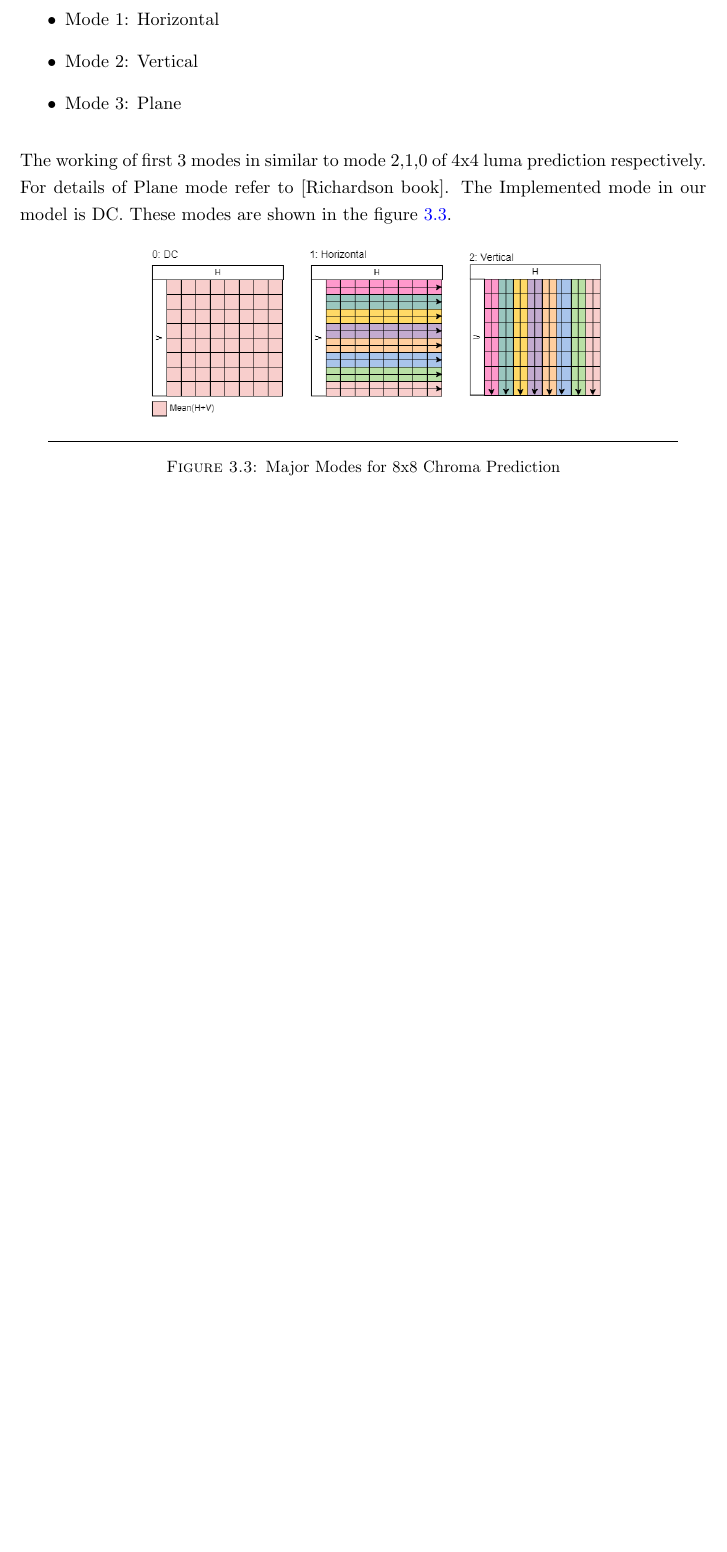
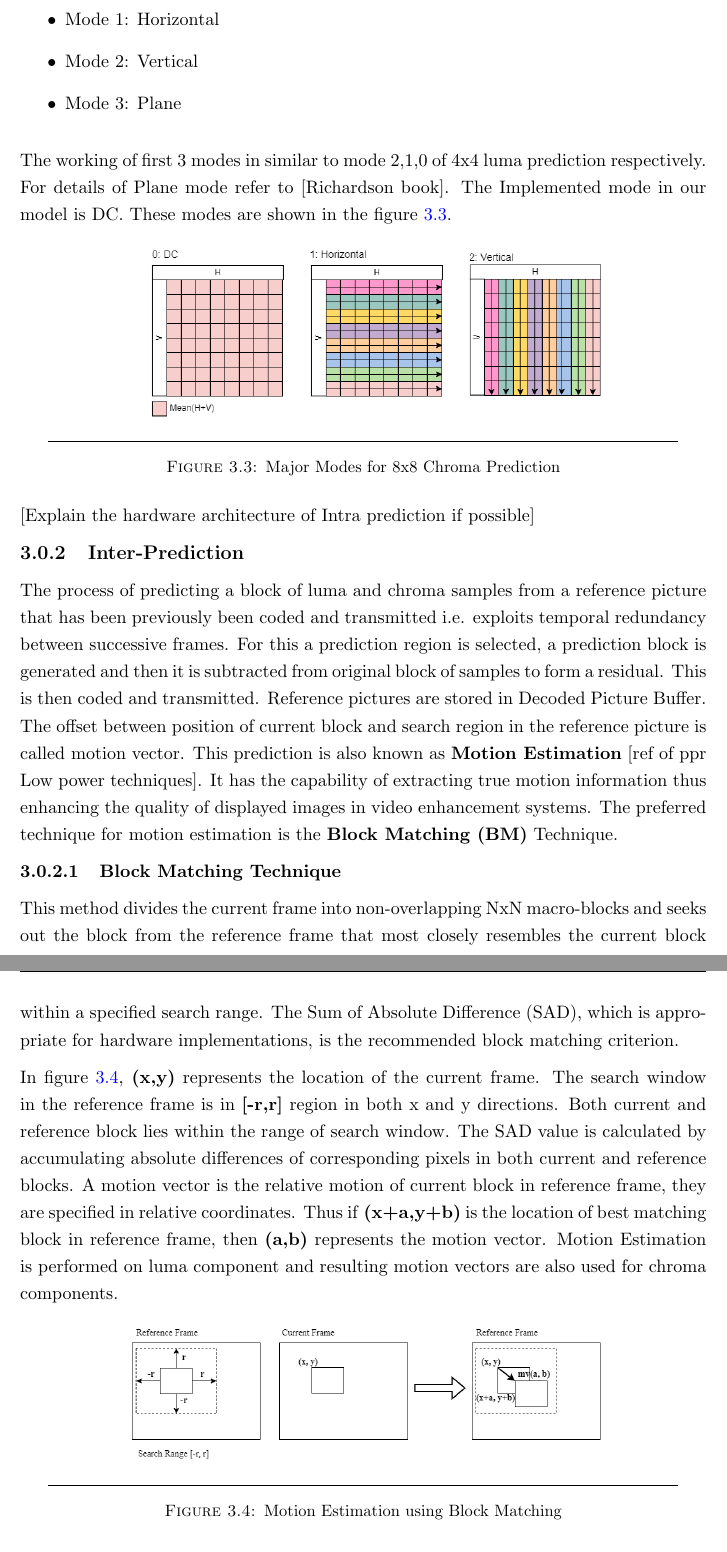
Before and after one commit to hamza-akhtar-dev/h264encoder, a LaTeX thesis (thesis/uet_thesis.tex, which reads thesis/Chapters/Chapter3.tex): part of page 23 of 30 before the commit and two parts of pages 23 and 24 of 31 after it, the two joined at a grey line, cut so that both start at the same text, the shorter picture padded with empty space. Compiled offline with pdfLaTeX; a LaTeX package or settings file that is missing is left out.

```diff
--- a/thesis/Chapters/Chapter3.tex
+++ b/thesis/Chapters/Chapter3.tex
@@ -72,4 +72,18 @@
 	\label{fig:8x8modes}
 \end{figure}
 
+[Explain the hardware architecture of Intra prediction if possible]
+
 \subsection{Inter-Prediction}
+The process of predicting a block of luma and chroma samples from a reference picture that has been previously been coded and transmitted i.e. exploits temporal redundancy between successive frames. For this a prediction region is selected, a prediction block is generated and then it is subtracted from original block of samples to form a residual. This is then coded and transmitted. Reference pictures are stored in Decoded Picture Buffer. The offset between position of current block and search region in the reference picture is called motion vector. This prediction is also known as \textbf{Motion Estimation} [ref of ppr Low power techniques]. It has the capability of extracting true motion information thus enhancing the quality of displayed images in video enhancement systems. The preferred technique for motion estimation is the \textbf{Block Matching (BM)} Technique.
+
+\subsubsection{Block Matching Technique}
+This method divides the current frame into non-overlapping NxN macro-blocks and seeks out the block from the reference frame that most closely resembles the current block within a specified search range. The Sum of Absolute Difference (SAD), which is appropriate for hardware implementations, is the recommended block matching criterion.
+
+In figure \ref{fig:mv}, \textbf{(x,y)} represents the location of the current frame. The search window in the reference frame is in \textbf{[-r,r]} region in both x and y directions. Both current and reference block lies within the range of search window. The SAD value is calculated by accumulating absolute differences of corresponding pixels in both current and reference blocks. A motion vector is the relative motion of current block in reference frame, they are specified in relative coordinates. Thus if \textbf{(x+a,y+b)} is the location of best matching block in reference frame, then \textbf{(a,b)} represents the motion vector. Motion Estimation is performed on luma component and resulting motion vectors are also used for chroma components.
+
+\begin{figure}[htbp]
+	\centering
+	\includegraphics[width = 4in]{./Figures/mv.png}
+	\rule{35em}{0.5pt}
+	\caption{Motion Estimation using Block Matching}
```
Also changed, not shown: thesis/Figures/256pevbsme.png, thesis/Figures/mv.png (added), thesis/Figures/pe_matrix.png (added), thesis/Figures/schematic_me.png (added), thesis/Figures/simulation.png (added), thesis/Figures/toplevel.png, thesis/Figures/vbsme-Page-1.drawio.png (added), thesis/Figures/zigzag.png (added), thesis/uet_thesis.pdf, thesis/Chapters/Chapter3.tex (7 more changed lines), 6 other files.
